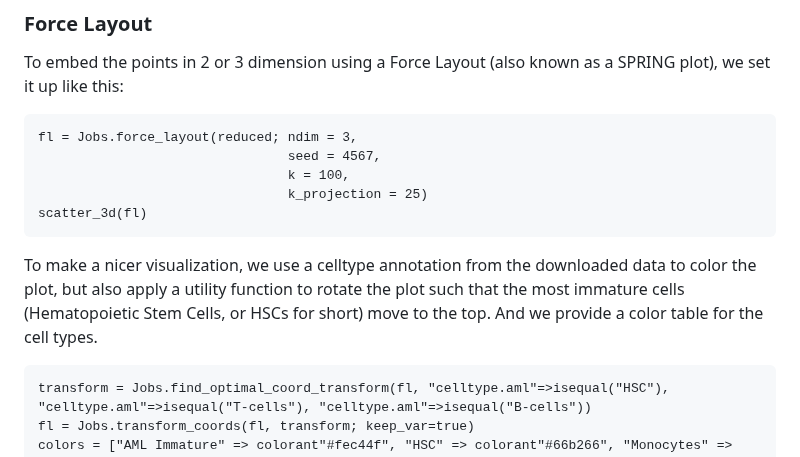
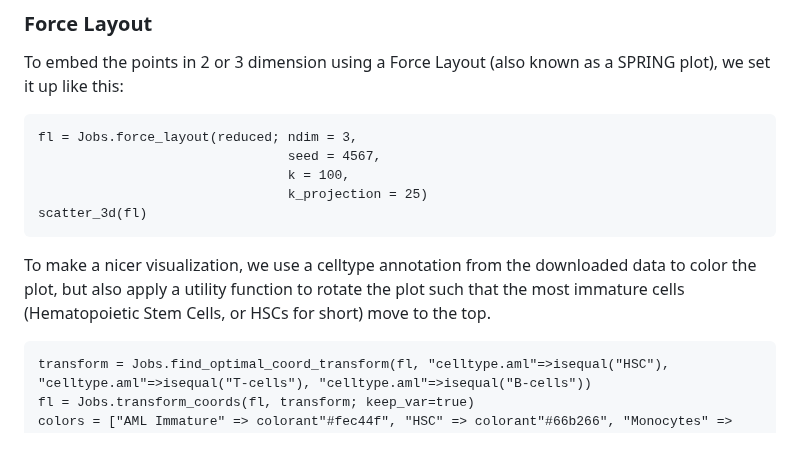
Before and after one commit to BioJulia/SingleCellProjections.jl, a Markdown page: docs/src/tutorial.md, the part around the change. Rendered like a GitHub page.

Commit message:
Minor simplification

````diff
--- a/docs/src/tutorial.md
+++ b/docs/src/tutorial.md
@@ -265,7 +265,7 @@ fl = Jobs.force_layout(reduced; ndim = 3,
 scatter_3d(fl)
 ```
 
-To make a nicer visualization, we use a celltype annotation from the downloaded data to color the plot, but also apply a utility function to rotate the plot such that the most immature cells (Hematopoietic Stem Cells, or HSCs for short) move to the top. And we provide a color table for the cell types.
+To make a nicer visualization, we use a celltype annotation from the downloaded data to color the plot, but also apply a utility function to rotate the plot such that the most immature cells (Hematopoietic Stem Cells, or HSCs for short) move to the top.
 ```@example
 transform = Jobs.find_optimal_coord_transform(fl, "celltype.aml"=>isequal("HSC"), "celltype.aml"=>isequal("T-cells"), "celltype.aml"=>isequal("B-cells"))
 fl = Jobs.transform_coords(fl, transform; keep_var=true)
````
